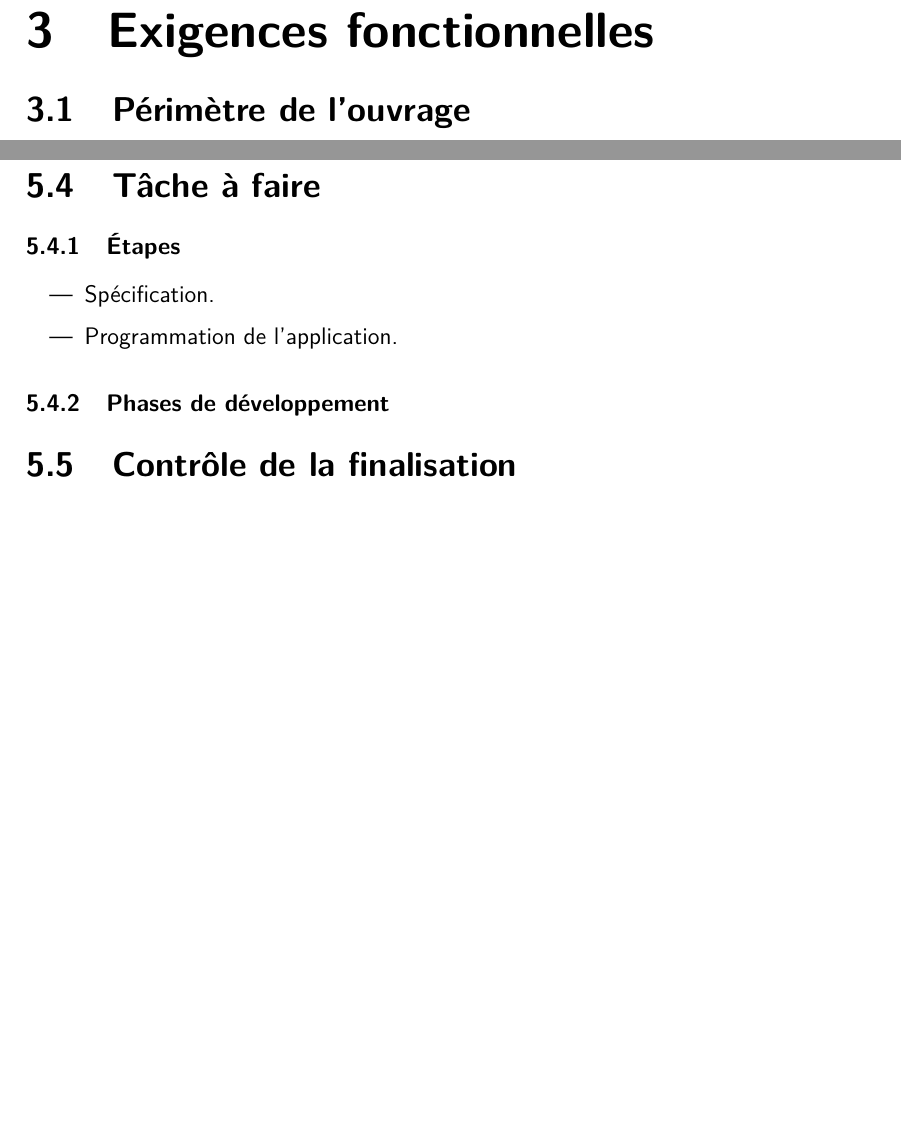
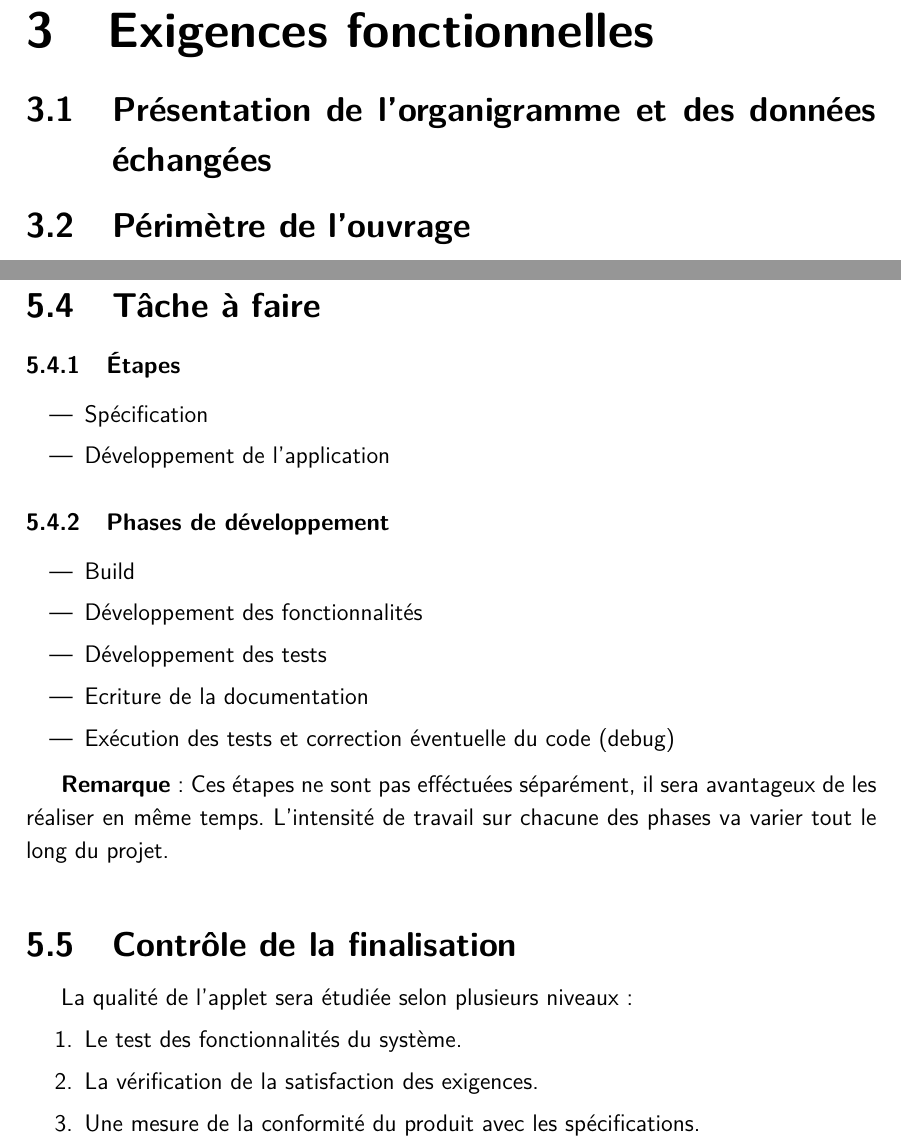
Before and after one commit to Mzem/ProjetS6, a LaTeX document (Cahier/CahierDesCharges.tex): two parts of pages 8 and 12 of 13, joined at a grey line, cut so that both start at the same text, the shorter picture padded with empty space. Compiled offline with pdfLaTeX.

Commit message:
Partie 5 : avancement

```diff
--- a/Cahier/CahierDesCharges.tex
+++ b/Cahier/CahierDesCharges.tex
@@ -102,6 +102,8 @@
 
 	\section{Exigences fonctionnelles}
 
+		\subsection{Présentation de l'organigramme et des données échangées}
+
 		\subsection{Périmètre de l'ouvrage}
 
 			\subsubsection{Diagramme de contexte: flux élémentaires}
@@ -184,16 +187,35 @@
 		\subsection{Solution étagère}
 			Sans Objet
+
 		\subsection{Problèmes nouveaux}
 			Sans Objet
+
 		\subsection{Tâche à faire}
 			\subsubsection{Étapes}
 				\begin{itemize}
-				\item Spécification.
-				\item Programmation de l'application.
+				\item Spécification
+				\item Développement de l'application
 				\end{itemize}
+
 			\subsubsection{Phases de développement}
+				\begin{itemize}
+				\item Build
+				\item Développement des fonctionnalités
+				\item Développement des tests
+				\item Ecriture de la documentation
+				\item Exécution des tests et correction éventuelle du code (debug)
+				\end{itemize}
+
+				\textbf{Remarque} : Ces étapes ne sont pas efféctuées séparément, il sera avantageux de les réaliser en même temps. L'intensité de travail sur chacune des phases va varier tout le long du projet.
+
 		\subsection{Contrôle de la finalisation}
-			?
+			La qualité de l'applet sera étudiée selon plusieurs niveaux :
+			\begin{enumerate}
+			\item Le test des fonctionnalités du système.
+			\item La vérification de la satisfaction des exigences.
+			\item Une mesure de la conformité du produit avec les spécifications.
+			\end{enumerate}
+
 		\subsection{Risques liés au projet}
 			\begin{itemize}
 			\item	Dysfonctionnement du produit livrés et de son interface.
```
Also changed, not shown: Cahier/CahierDesCharges.tex (11 more changed lines).
